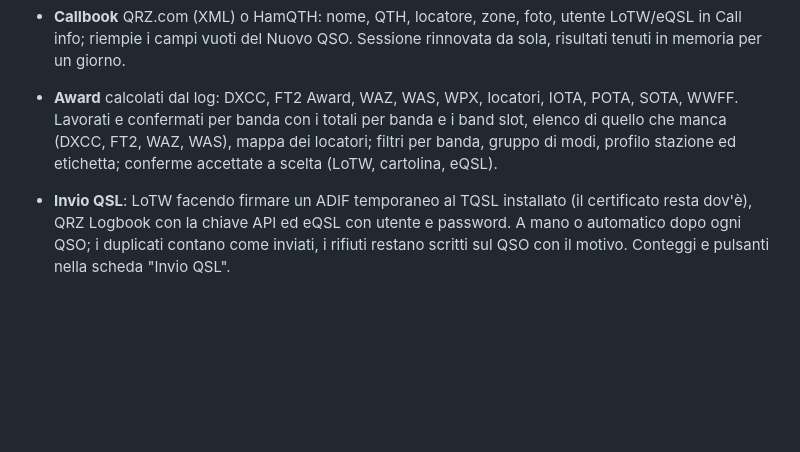
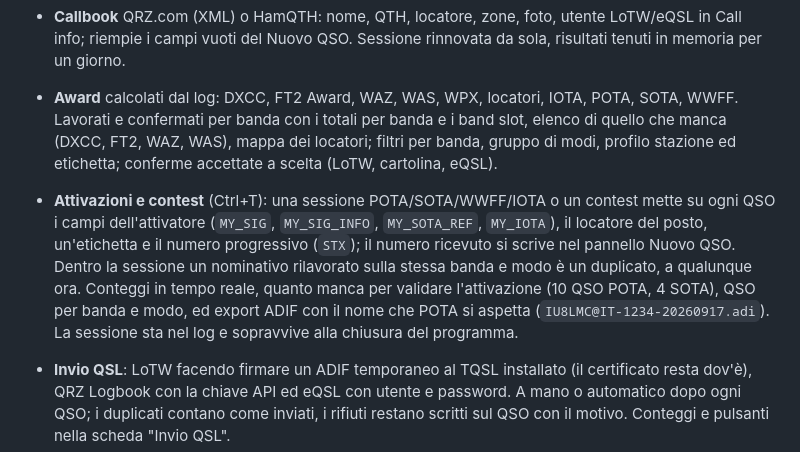
Before and after one commit to elisir80/DecodxLog, a Markdown page: README.md, the part around the change. Rendered like a GitHub page; blank space fills up the shorter version.

Commit message:
README: attivazioni e contest
Co-Authored-By: Claude Opus 5 <noreply@anthropic.com>

```diff
--- a/README.md
+++ b/README.md
@@ -48,6 +48,14 @@ Funziona:
   elenco di quello che manca (DXCC, FT2, WAZ, WAS), mappa dei locatori; filtri per
   banda, gruppo di modi, profilo stazione ed etichetta; conferme accettate a scelta
   (LoTW, cartolina, eQSL).
+- **Attivazioni e contest** (Ctrl+T): una sessione POTA/SOTA/WWFF/IOTA o un contest mette su
+  ogni QSO i campi dell'attivatore (`MY_SIG`, `MY_SIG_INFO`, `MY_SOTA_REF`, `MY_IOTA`), il
+  locatore del posto, un'etichetta e il numero progressivo (`STX`); il numero ricevuto si
+  scrive nel pannello Nuovo QSO. Dentro la sessione un nominativo rilavorato sulla stessa
+  banda e modo è un duplicato, a qualunque ora. Conteggi in tempo reale, quanto manca per
+  validare l'attivazione (10 QSO POTA, 4 SOTA), QSO per banda e modo, ed export ADIF con il
+  nome che POTA si aspetta (`IU8LMC@IT-1234-20260917.adi`). La sessione sta nel log e
+  sopravvive alla chiusura del programma.
 - **Invio QSL**: LoTW facendo firmare un ADIF temporaneo al TQSL installato (il certificato
   resta dov'è), QRZ Logbook con la chiave API ed eQSL con utente e password. A mano o
   automatico dopo ogni QSO; i duplicati contano come inviati, i rifiuti restano scritti sul
```
